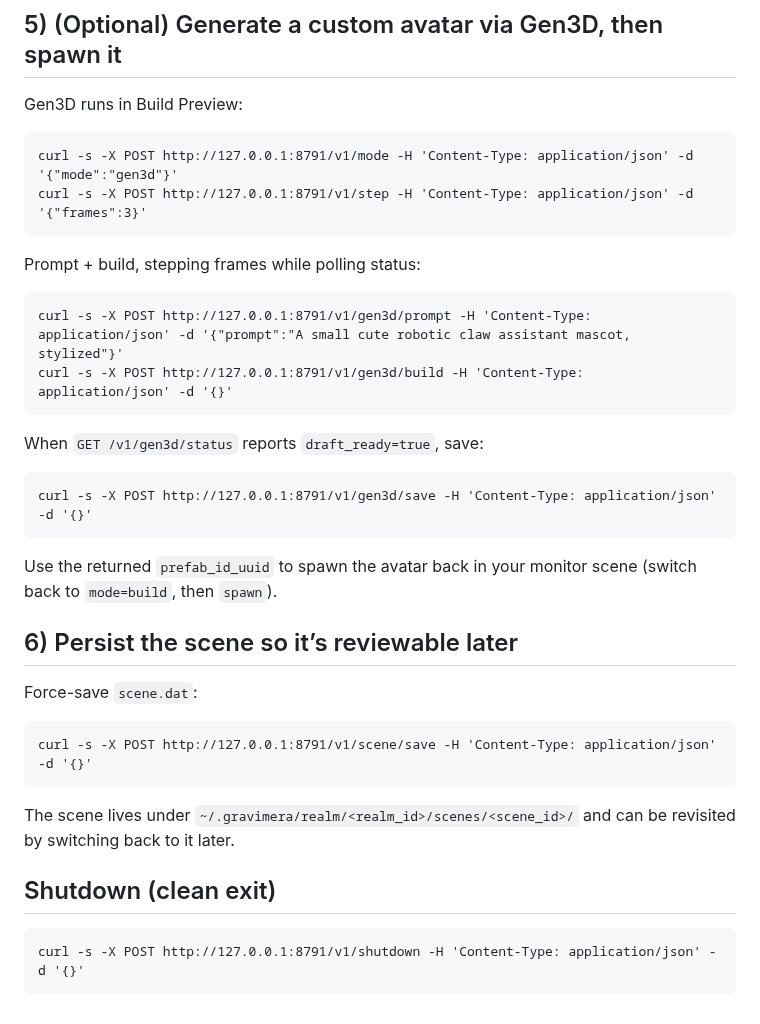
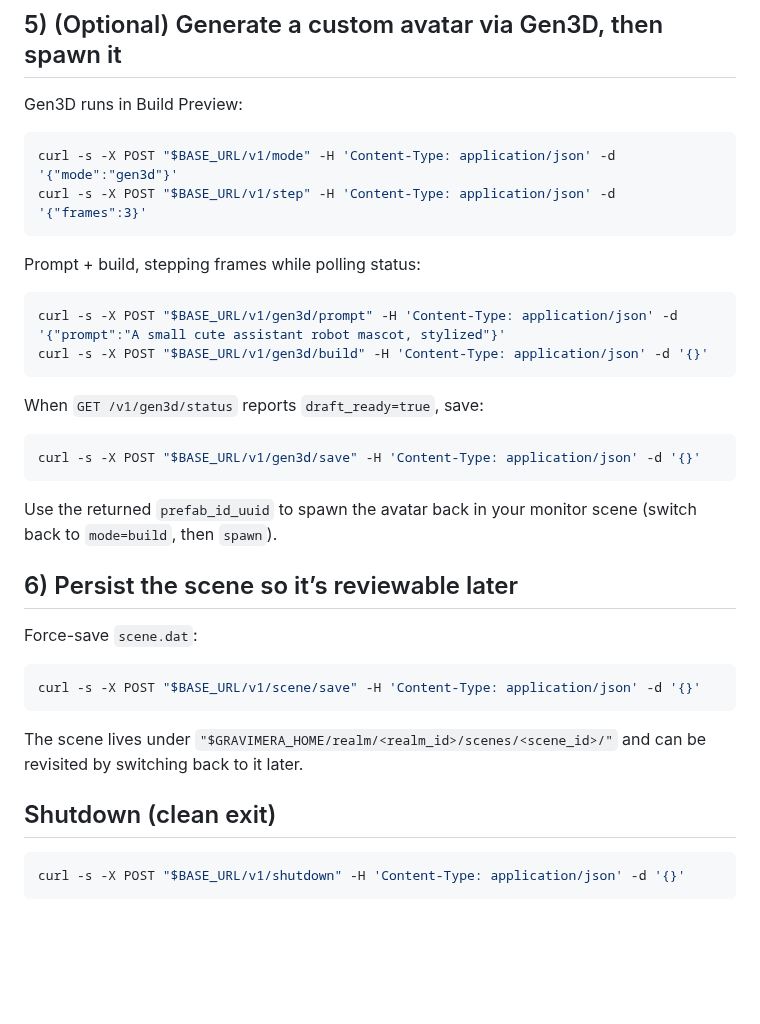
Before and after one commit to gravimera/gravimera, a Markdown page: docs/agent_skills/SKILL_agent.md, the part around one of its changes. Drawn GitHub-style; blank space fills up the shorter version.

````diff
--- a/docs/agent_skills/SKILL_agent.md
+++ b/docs/agent_skills/SKILL_agent.md
@@ -114,17 +173,23 @@ Notes:
 
 Gen3D runs in Build Preview:
 
-    curl -s -X POST http://127.0.0.1:8791/v1/mode -H 'Content-Type: application/json' -d '{"mode":"gen3d"}'
-    curl -s -X POST http://127.0.0.1:8791/v1/step -H 'Content-Type: application/json' -d '{"frames":3}'
+```bash
+curl -s -X POST "$BASE_URL/v1/mode" -H 'Content-Type: application/json' -d '{"mode":"gen3d"}'
+curl -s -X POST "$BASE_URL/v1/step" -H 'Content-Type: application/json' -d '{"frames":3}'
+```
 
 Prompt + build, stepping frames while polling status:
 
-    curl -s -X POST http://127.0.0.1:8791/v1/gen3d/prompt -H 'Content-Type: application/json' -d '{"prompt":"A small cute robotic claw assistant mascot, stylized"}'
-    curl -s -X POST http://127.0.0.1:8791/v1/gen3d/build -H 'Content-Type: application/json' -d '{}'
+```bash
+curl -s -X POST "$BASE_URL/v1/gen3d/prompt" -H 'Content-Type: application/json' -d '{"prompt":"A small cute assistant robot mascot, stylized"}'
+curl -s -X POST "$BASE_URL/v1/gen3d/build" -H 'Content-Type: application/json' -d '{}'
+```
 
 When `GET /v1/gen3d/status` reports `draft_ready=true`, save:
 
-    curl -s -X POST http://127.0.0.1:8791/v1/gen3d/save -H 'Content-Type: application/json' -d '{}'
+```bash
+curl -s -X POST "$BASE_URL/v1/gen3d/save" -H 'Content-Type: application/json' -d '{}'
+```
 
 Use the returned `prefab_id_uuid` to spawn the avatar back in your monitor scene (switch back to `mode=build`, then `spawn`).
 
@@ -132,10 +197,14 @@ Use the returned `prefab_id_uuid` to spawn the avatar back in your monitor scene
 
 Force-save `scene.dat`:
 
-    curl -s -X POST http://127.0.0.1:8791/v1/scene/save -H 'Content-Type: application/json' -d '{}'
+```bash
+curl -s -X POST "$BASE_URL/v1/scene/save" -H 'Content-Type: application/json' -d '{}'
+```
 
-The scene lives under `~/.gravimera/realm/<realm_id>/scenes/<scene_id>/` and can be revisited by switching back to it later.
+The scene lives under `"$GRAVIMERA_HOME/realm/<realm_id>/scenes/<scene_id>/"` and can be revisited by switching back to it later.
 
 ## Shutdown (clean exit)
 
-    curl -s -X POST http://127.0.0.1:8791/v1/shutdown -H 'Content-Type: application/json' -d '{}'
+```bash
+curl -s -X POST "$BASE_URL/v1/shutdown" -H 'Content-Type: application/json' -d '{}'
+```
````
Also changed, not shown: other parts of docs/agent_skills/SKILL_agent.md (+103 -44 lines).
